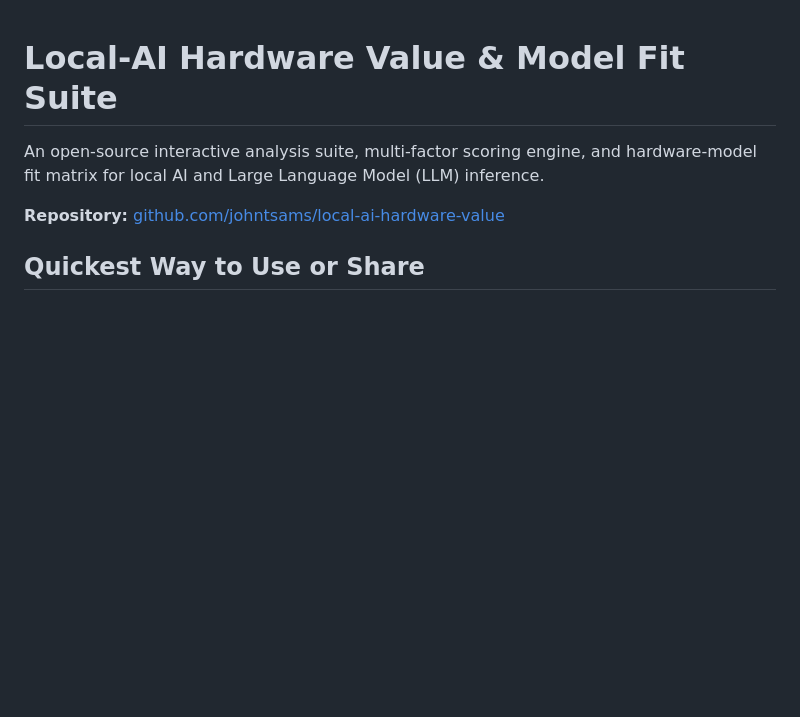
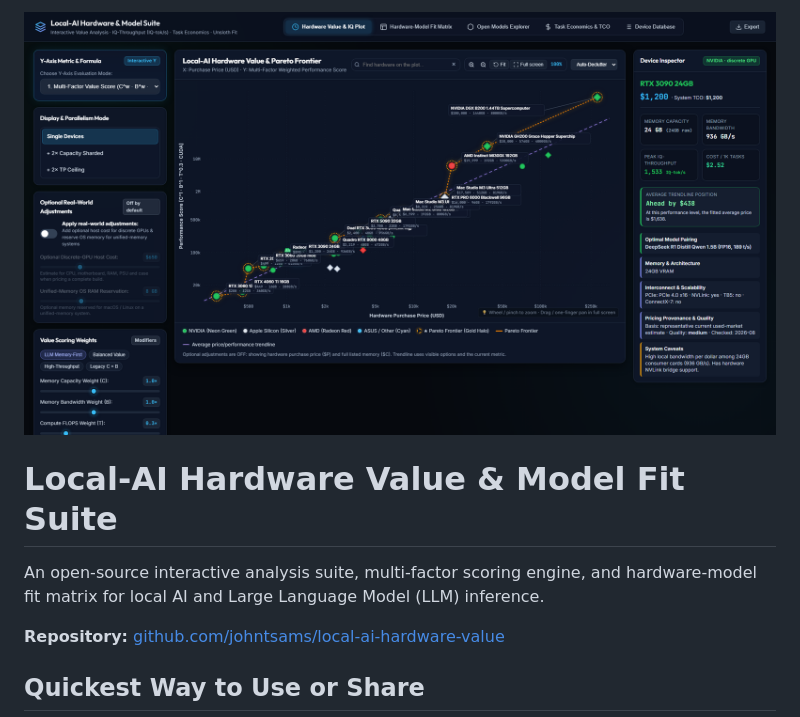
Before and after one commit to johntsams/local-ai-hardware-value, a Markdown page: README.md, the part around the change. GitHub-like rendering; pictures changed too: docs/dashboard.png (added); blank space fills up the shorter version.

Commit message:
Add dashboard screenshot to the top of the README
Captured headlessly at 1920x1080 with the Device Inspector populated, so the image shows the plot, the scoring controls and the per-device readout in one frame.

Co-Authored-By: Claude Opus 5 <noreply@anthropic.com>

```diff
--- a/README.md
+++ b/README.md
@@ -1,3 +1,5 @@
+![The interactive dashboard: hardware value scatter plot with Pareto frontier, scoring controls, and the Device Inspector](docs/dashboard.png)
+
 # Local-AI Hardware Value & Model Fit Suite
 
 An open-source interactive analysis suite, multi-factor scoring engine, and hardware-model fit matrix for local AI and Large Language Model (LLM) inference.
```
